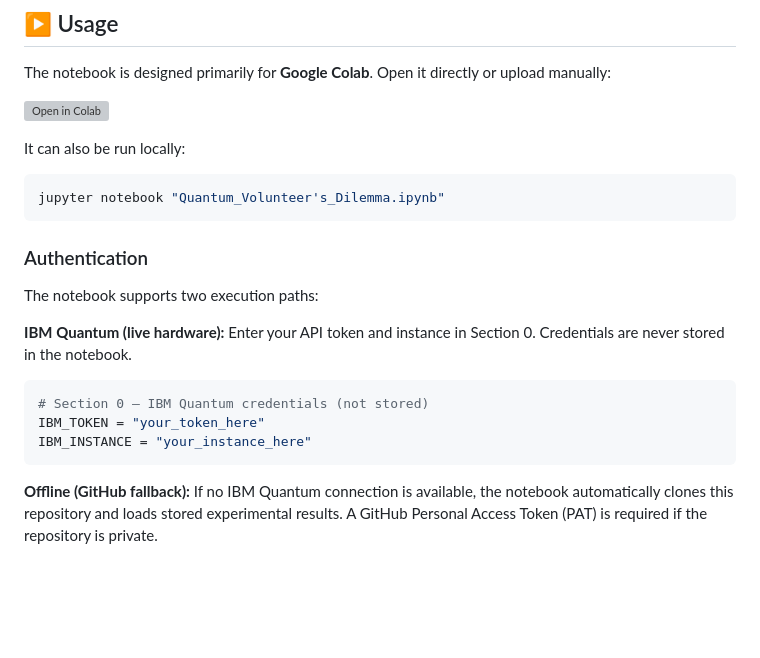
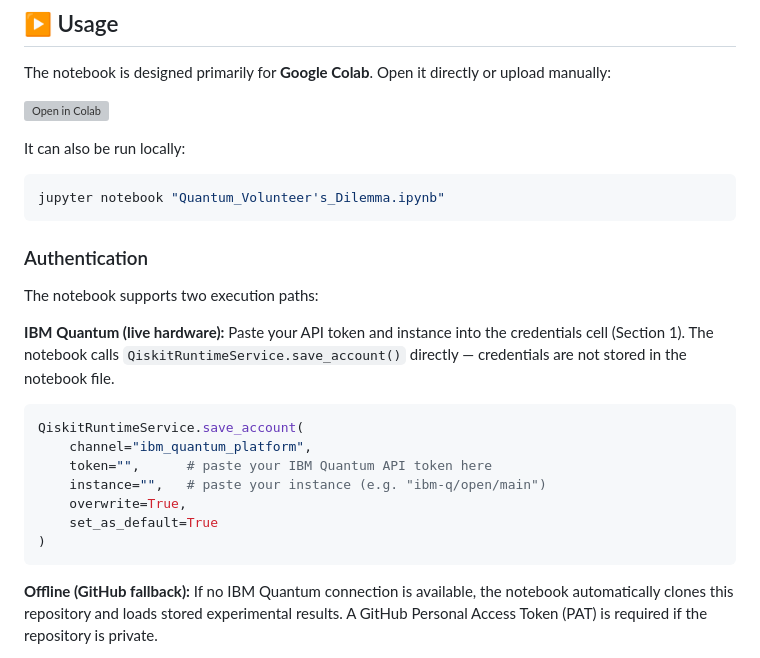
Before and after one commit to GermanDarDiaz/Quantum-Volunteer-s-Dilemma, a Markdown page: README.md, the part around one of its changes. Drawn GitHub-style; blank space fills up the shorter version; grey boxes are pictures that could not be loaded.

Commit message:
Fix Colab badge link and authentication code example
- Colab badge now links directly to the notebook on GitHub
- Authentication snippet updated to match actual QiskitRuntimeService.save_account() API used in the notebook

````diff
--- a/README.md
+++ b/README.md
@@ -164,12 +164,16 @@ jupyter notebook "Quantum_Volunteer's_Dilemma.ipynb"
 The notebook supports two execution paths:
 
 **IBM Quantum (live hardware):**
-Enter your API token and instance in Section 0. Credentials are never stored in the notebook.
+Paste your API token and instance into the credentials cell (Section 1). The notebook calls `QiskitRuntimeService.save_account()` directly — credentials are not stored in the notebook file.
 
 ```python
-# Section 0 — IBM Quantum credentials (not stored)
-IBM_TOKEN = "your_token_here"
-IBM_INSTANCE = "your_instance_here"
+QiskitRuntimeService.save_account(
+    channel="ibm_quantum_platform",
+    token="",      # paste your IBM Quantum API token here
+    instance="",   # paste your instance (e.g. "ibm-q/open/main")
+    overwrite=True,
+    set_as_default=True
+)
 ```
 
 **Offline (GitHub fallback):**
````
Also changed, not shown: other parts of README.md (+1 -1 lines).
